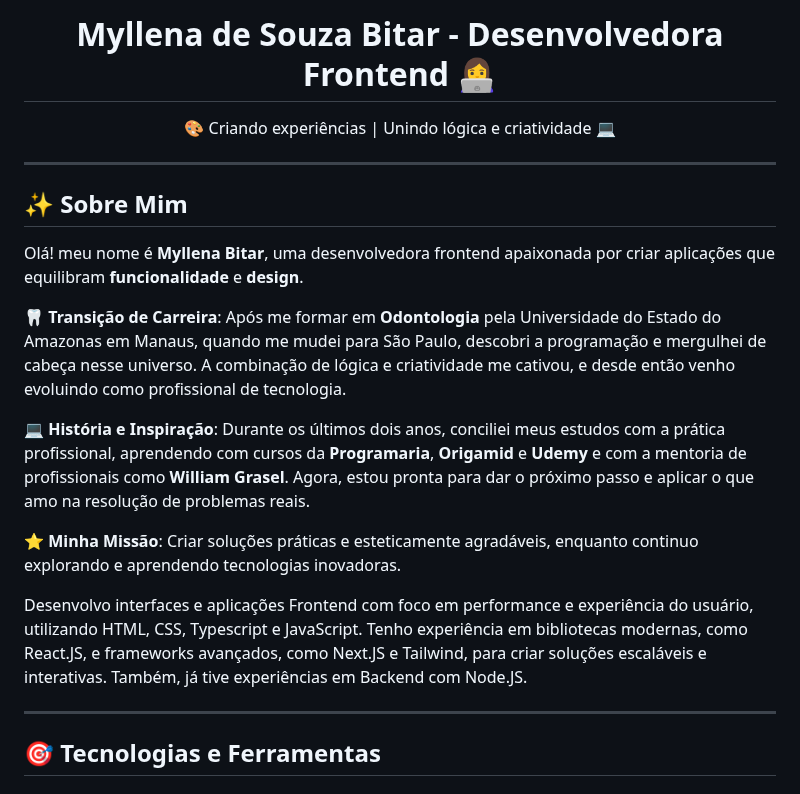
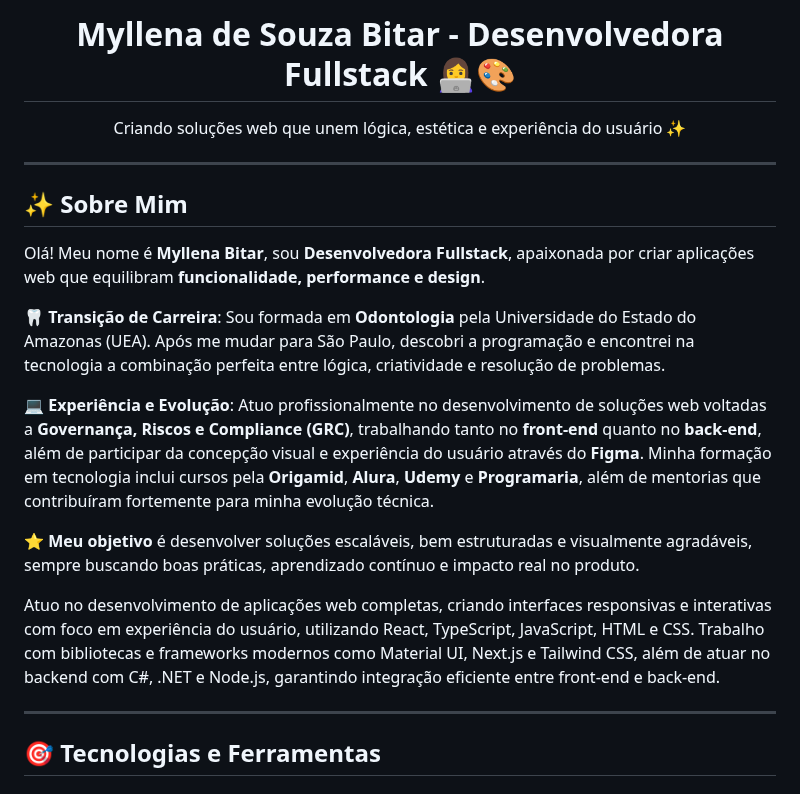
Before and after one commit to myllenabitar/myllenabitar, a Markdown page: README.md, the part around one of its changes. Rendered like a GitHub page.

```diff
--- a/README.md
+++ b/README.md
@@ -1,22 +1,24 @@
-# <h1 align="center"> Myllena de Souza Bitar - Desenvolvedora Frontend 👩‍💻 </h1>
+# <h1 align="center"> Myllena de Souza Bitar - Desenvolvedora Fullstack 👩‍💻🎨 </h1>
 
 <p align="center">
-🎨 Criando experiências | Unindo lógica e criatividade 💻
+Criando soluções web que unem lógica, estética e experiência do usuário ✨
 </p>
 
 ---
 
 ## ✨ Sobre Mim
 
-Olá! meu nome é **Myllena Bitar**, uma desenvolvedora frontend apaixonada por criar aplicações que equilibram **funcionalidade** e **design**.
+Olá! Meu nome é **Myllena Bitar**, sou **Desenvolvedora Fullstack**, apaixonada por criar aplicações web que equilibram **funcionalidade, performance e design**.
 
-🦷 **Transição de Carreira**: Após me formar em **Odontologia** pela Universidade do Estado do Amazonas em Manaus, quando me mudei para São Paulo, descobri a programação e mergulhei de cabeça nesse universo. A combinação de lógica e criatividade me cativou, e desde então venho evoluindo como profissional de tecnologia.
+🦷 **Transição de Carreira**: Sou formada em **Odontologia** pela Universidade do Estado do Amazonas (UEA). Após me mudar para São Paulo, descobri a programação e encontrei na tecnologia a combinação perfeita entre lógica, criatividade e resolução de problemas.
 
-💻 **História e Inspiração**: Durante os últimos dois anos, conciliei meus estudos com a prática profissional, aprendendo com cursos da **Programaria**, **Origamid** e **Udemy** e com a mentoria de profissionais como **William Grasel**. Agora, estou pronta para dar o próximo passo e aplicar o que amo na resolução de problemas reais.
+💻 **Experiência e Evolução**: Atuo profissionalmente no desenvolvimento de soluções web voltadas a **Governança, Riscos e Compliance (GRC)**, trabalhando tanto no **front-end** quanto no **back-end**, além de participar da concepção visual e experiência do usuário através do **Figma**. Minha formação em tecnologia inclui cursos pela **Origamid**, **Alura**, **Udemy** e **Programaria**, além de mentorias que contribuíram fortemente para minha evolução técnica.
 
-⭐ **Minha Missão**: Criar soluções práticas e esteticamente agradáveis, enquanto continuo explorando e aprendendo tecnologias inovadoras.
+⭐ **Meu objetivo** é desenvolver soluções escaláveis, bem estruturadas e visualmente agradáveis, sempre buscando boas práticas, aprendizado contínuo e impacto real no produto.
 
- <p> Desenvolvo interfaces e aplicações Frontend com foco em performance e experiência do usuário, utilizando HTML, CSS, Typescript e JavaScript. Tenho experiência em bibliotecas modernas, como React.JS, e frameworks avançados, como Next.JS e Tailwind, para criar soluções escaláveis e interativas. Também, já tive experiências em Backend com Node.JS. <p>
+<p>
+Atuo no desenvolvimento de aplicações web completas, criando interfaces responsivas e interativas com foco em experiência do usuário, utilizando React, TypeScript, JavaScript, HTML e CSS. Trabalho com bibliotecas e frameworks modernos como Material UI, Next.js e Tailwind CSS, além de atuar no backend com C#, .NET e Node.js, garantindo integração eficiente entre front-end e back-end.
+</p>
 
 ---
 
```
Also changed, not shown: other parts of README.md (+47 -61 lines).
